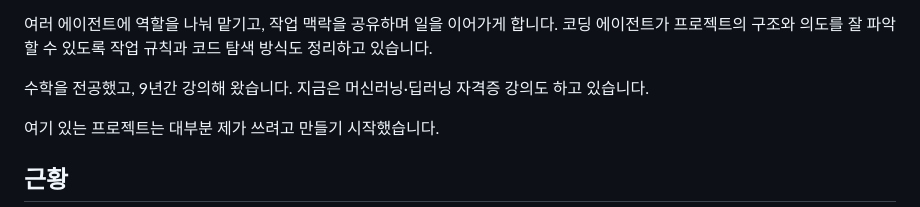
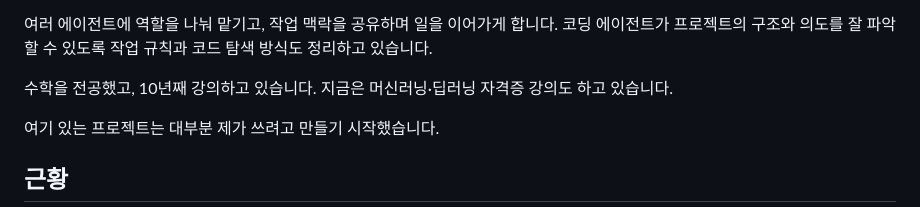
Before and after one commit to jasonwpgml/jasonwpgml, a Markdown page: README.ko.md, the part around the change. Drawn GitHub-style.

```diff
--- a/README.ko.md
+++ b/README.ko.md
@@ -24,7 +24,7 @@ AI 에이전트와 같이 일하면서 업무와 일상에서 반복되는 작
 코딩 에이전트가 프로젝트의 구조와 의도를 잘 파악할 수 있도록 작업 규칙과
 코드 탐색 방식도 정리하고 있습니다.
 
-수학을 전공했고, 9년간 강의해 왔습니다. 지금은 머신러닝·딥러닝 자격증 강의도 하고 있습니다.
+수학을 전공했고, 10년째 강의하고 있습니다. 지금은 머신러닝·딥러닝 자격증 강의도 하고 있습니다.
 
 여기 있는 프로젝트는 대부분 제가 쓰려고 만들기 시작했습니다.
 
```
Also changed, not shown: README.md (+1 -1 lines).
